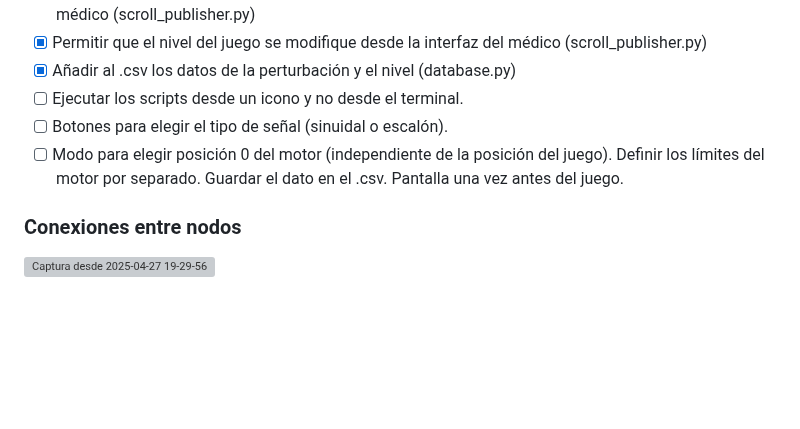
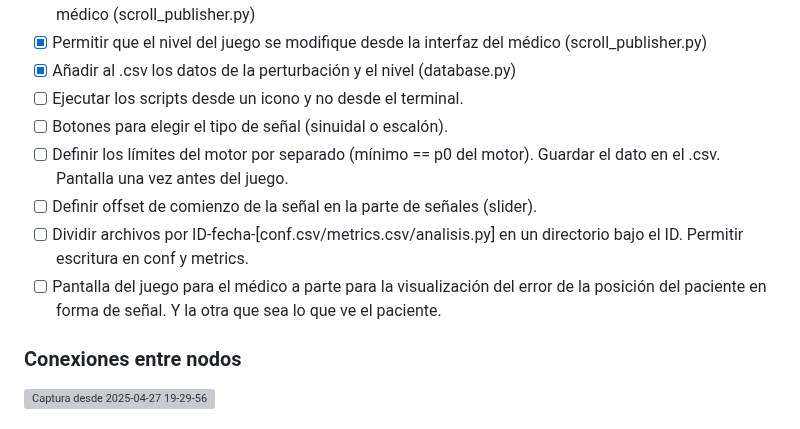
Before and after one commit to sofiaprlsd/TFG, a Markdown page: objetivos/obj_abr.md, the part around the change. GitHub-like rendering; blank space fills up the shorter version; grey boxes are pictures that could not be loaded.

```diff
--- a/objetivos/obj_abr.md
+++ b/objetivos/obj_abr.md
@@ -174,7 +174,10 @@ Las mejoras propuestas por los tutores son las siguientes:
 - [x] Añadir al .csv los datos de la perturbación y el nivel (database.py)
 - [ ] Ejecutar los scripts desde un icono y no desde el terminal.
 - [ ] Botones para elegir el tipo de señal (sinuidal o escalón).
-- [ ] Modo para elegir posición 0 del motor (independiente de la posición del juego). Definir los límites del motor por separado. Guardar el dato en el .csv. Pantalla una vez antes del juego.
+- [ ] Definir los límites del motor por separado (mínimo == p0 del motor). Guardar el dato en el .csv. Pantalla una vez antes del juego.
+- [ ] Definir offset de comienzo de la señal en la parte de señales (slider).
+- [ ] Dividir archivos por ID-fecha-[conf.csv/metrics.csv/analisis.py] en un directorio bajo el ID. Permitir escritura en conf y metrics.
+- [ ] Pantalla del juego para el médico a parte para la visualización del error de la posición del paciente en forma de señal. Y la otra que sea lo que ve el paciente.
 
 ### Conexiones entre nodos
 
```
